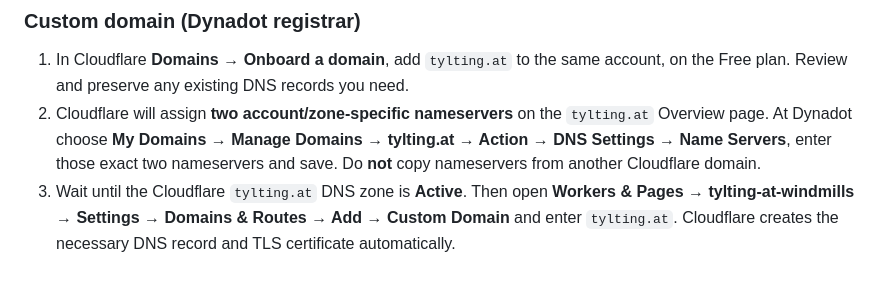
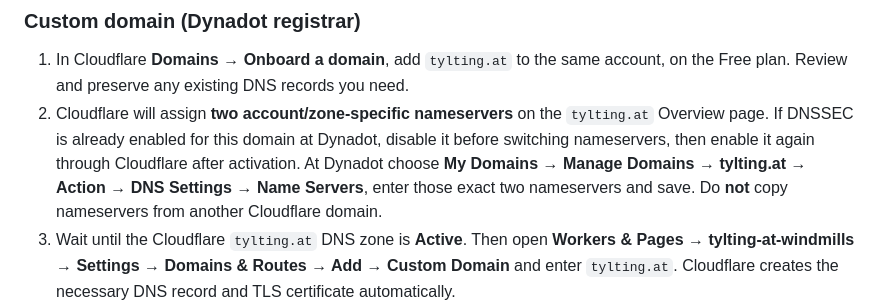
Before and after one commit to bfaber-centaur/tylting-at-windmills, a Markdown page: README.md, the part around the change. GitHub-like rendering; blank space fills up the shorter version.

Commit message:
Document DNSSEC precaution before nameserver switch

```diff
--- a/README.md
+++ b/README.md
@@ -32,7 +32,7 @@ The `wrangler.jsonc` config publishes Astro's static `dist/` directory. No Worke
 ### Custom domain (Dynadot registrar)
 
 1. In Cloudflare **Domains → Onboard a domain**, add `tylting.at` to the same account, on the Free plan. Review and preserve any existing DNS records you need.
-2. Cloudflare will assign **two account/zone-specific nameservers** on the `tylting.at` Overview page. At Dynadot choose **My Domains → Manage Domains → tylting.at → Action → DNS Settings → Name Servers**, enter those exact two nameservers and save. Do **not** copy nameservers from another Cloudflare domain.
+2. Cloudflare will assign **two account/zone-specific nameservers** on the `tylting.at` Overview page. If DNSSEC is already enabled for this domain at Dynadot, disable it before switching nameservers, then enable it again through Cloudflare after activation. At Dynadot choose **My Domains → Manage Domains → tylting.at → Action → DNS Settings → Name Servers**, enter those exact two nameservers and save. Do **not** copy nameservers from another Cloudflare domain.
 3. Wait until the Cloudflare `tylting.at` DNS zone is **Active**. Then open **Workers & Pages → tylting-at-windmills → Settings → Domains & Routes → Add → Custom Domain** and enter `tylting.at`. Cloudflare creates the necessary DNS record and TLS certificate automatically.
 4. Optionally add `www.tylting.at` as an additional custom domain and configure a redirect to the apex to avoid duplicate indexable hostnames.
 
```
